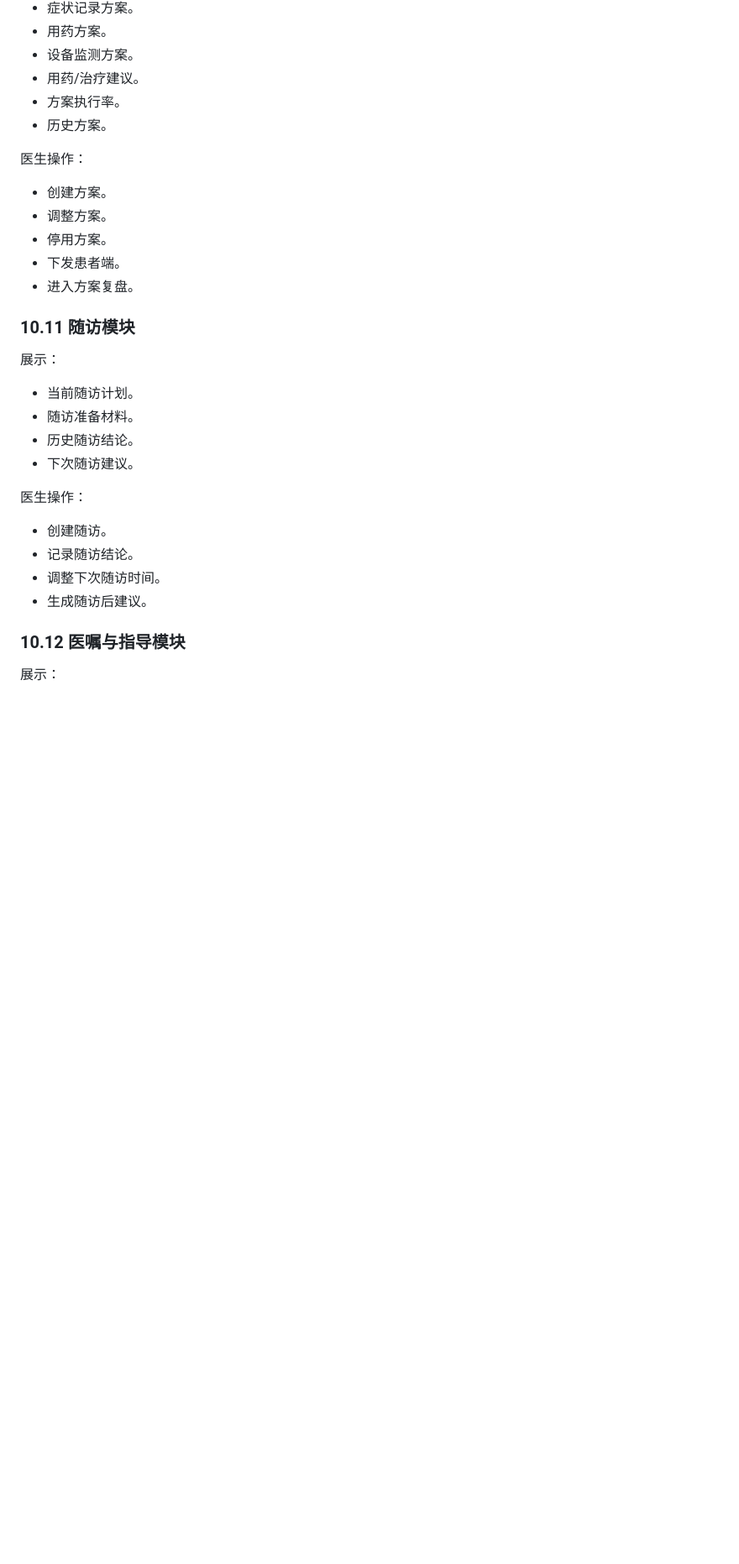
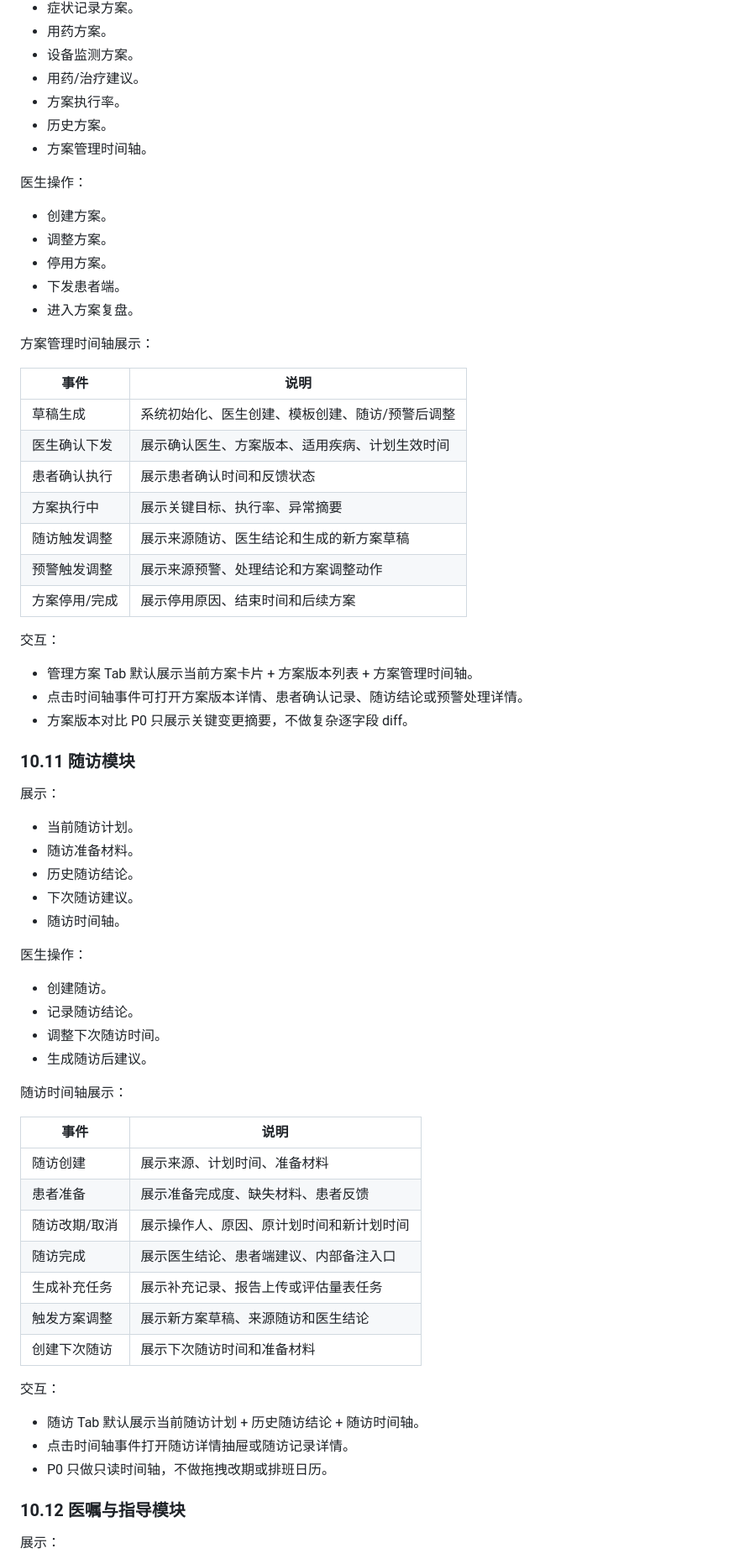
Before and after one commit to supersuperman666/twin, a Markdown page: docs/医生PC端PRD.md, the part around one of its changes. Shown at 84% size. Drawn GitHub-style; blank space fills up the shorter version.

```diff
--- a/docs/医生PC端PRD.md
+++ b/docs/医生PC端PRD.md
@@ -568,6 +599,7 @@ flowchart TD
 - 用药/治疗建议。
 - 方案执行率。
 - 历史方案。
+- 方案管理时间轴。
 
 医生操作：
 
@@ -577,6 +609,24 @@ flowchart TD
 - 下发患者端。
 - 进入方案复盘。
 
+方案管理时间轴展示：
+
+| 事件 | 说明 |
+| --- | --- |
+| 草稿生成 | 系统初始化、医生创建、模板创建、随访/预警后调整 |
+| 医生确认下发 | 展示确认医生、方案版本、适用疾病、计划生效时间 |
+| 患者确认执行 | 展示患者确认时间和反馈状态 |
+| 方案执行中 | 展示关键目标、执行率、异常摘要 |
+| 随访触发调整 | 展示来源随访、医生结论和生成的新方案草稿 |
+| 预警触发调整 | 展示来源预警、处理结论和方案调整动作 |
+| 方案停用/完成 | 展示停用原因、结束时间和后续方案 |
+
+交互：
+
+- 管理方案 Tab 默认展示当前方案卡片 + 方案版本列表 + 方案管理时间轴。
+- 点击时间轴事件可打开方案版本详情、患者确认记录、随访结论或预警处理详情。
+- 方案版本对比 P0 只展示关键变更摘要，不做复杂逐字段 diff。
+
 ### 10.11 随访模块
 
 展示：
@@ -585,6 +635,7 @@ flowchart TD
 - 随访准备材料。
 - 历史随访结论。
 - 下次随访建议。
+- 随访时间轴。
 
 医生操作：
 
@@ -592,6 +643,24 @@ flowchart TD
 - 记录随访结论。
 - 调整下次随访时间。
 - 生成随访后建议。
+
+随访时间轴展示：
+
+| 事件 | 说明 |
+| --- | --- |
+| 随访创建 | 展示来源、计划时间、准备材料 |
+| 患者准备 | 展示准备完成度、缺失材料、患者反馈 |
+| 随访改期/取消 | 展示操作人、原因、原计划时间和新计划时间 |
+| 随访完成 | 展示医生结论、患者端建议、内部备注入口 |
+| 生成补充任务 | 展示补充记录、报告上传或评估量表任务 |
+| 触发方案调整 | 展示新方案草稿、来源随访和医生结论 |
+| 创建下次随访 | 展示下次随访时间和准备材料 |
+
+交互：
+
+- 随访 Tab 默认展示当前随访计划 + 历史随访结论 + 随访时间轴。
+- 点击时间轴事件打开随访详情抽屉或随访记录详情。
+- P0 只做只读时间轴，不做拖拽改期或排班日历。
 
 ### 10.12 医嘱与指导模块
 
```
Also changed, not shown: other parts of docs/医生PC端PRD.md (+71 -4 lines).
